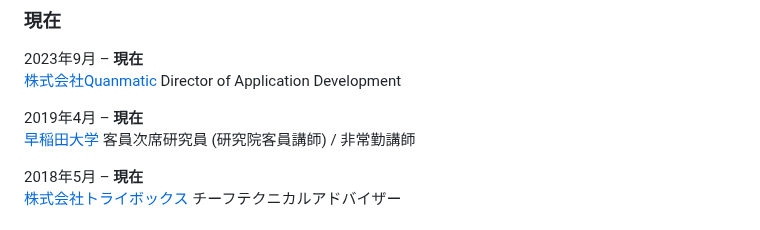
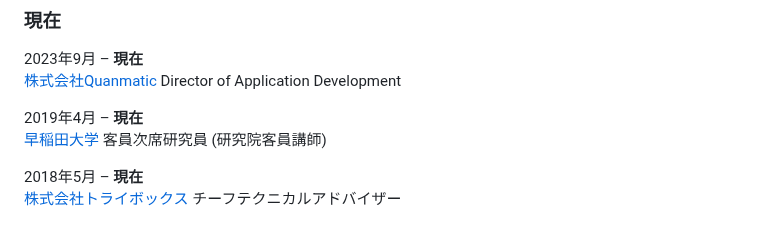
Before and after one commit to kotarot/kotaroterada.jp, a Markdown page: markdown/bio.ja.md, the part around the change. GitHub-like rendering.

Commit message:
Fix waseda univ. position

```diff
--- a/markdown/bio.ja.md
+++ b/markdown/bio.ja.md
@@ -11,7 +11,7 @@
 [株式会社Quanmatic](https://quanmatic.com/) Director of Application Development
 
 2019年4月 &ndash; **現在**
-[早稲田大学](https://www.waseda.jp/top/) 客員次席研究員 (研究院客員講師) / 非常勤講師
+[早稲田大学](https://www.waseda.jp/top/) 客員次席研究員 (研究院客員講師)
 
 2018年5月 &ndash; **現在**
 [株式会社トライボックス](https://tribox.com/) チーフテクニカルアドバイザー
```
Also changed, not shown: markdown/bio.md (+1 -1 lines).
